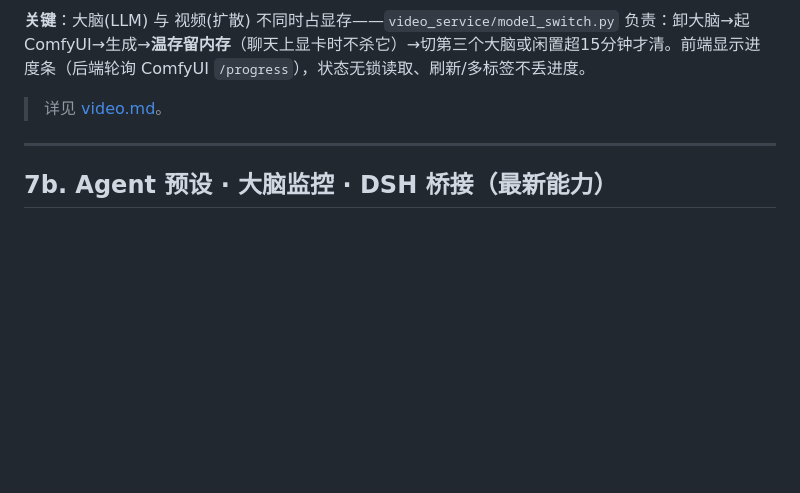
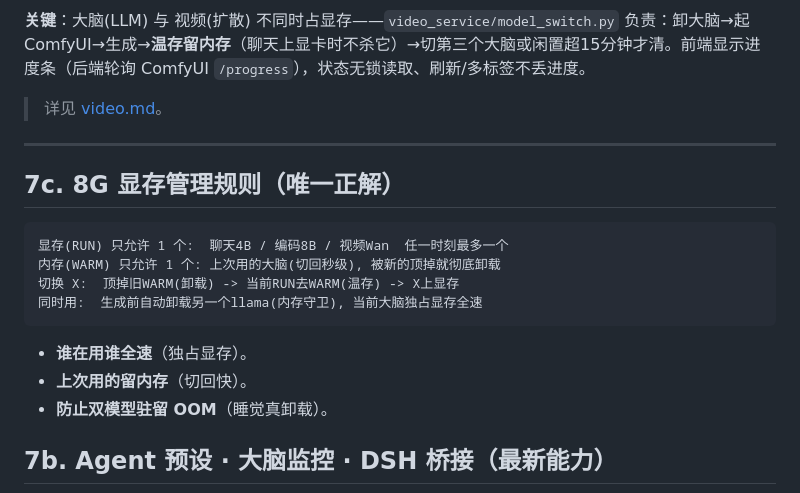
Before and after one commit to jiangchuangege/xiaojiao-harness, a Markdown page: docs/architecture.md, the part around the change. Drawn GitHub-style; blank space fills up the shorter version.

Commit message:
全量最新: 编码大脑(Qwen3-8B)+音乐插件+8G内存规则(显存1/RAM温存1/互斥独占)+聊天思考关闭+一键加模型+Web编辑预设+智能工具全家桶; 文档/原理图/安装向导同步

````diff
--- a/docs/architecture.md
+++ b/docs/architecture.md
@@ -168,6 +168,19 @@ flowchart LR
 
 ---
 
+## 7c. 8G 显存管理规则（唯一正解）
+
+```
+显存(RUN) 只允许 1 个:  聊天4B / 编码8B / 视频Wan  任一时刻最多一个
+内存(WARM) 只允许 1 个: 上次用的大脑(切回秒级), 被新的顶掉就彻底卸载
+切换 X:  顶掉旧WARM(卸载) -> 当前RUN去WARM(温存) -> X上显存
+同时用:  生成前自动卸载另一个llama(内存守卫), 当前大脑独占显存全速
+```
+
+- **谁在用谁全速**（独占显存）。
+- **上次用的留内存**（切回快）。
+- **防止双模型驻留 OOM**（睡觉真卸载）。
+
 ## 7b. Agent 预设 · 大脑监控 · DSH 桥接（最新能力）
 
 ```mermaid
````
